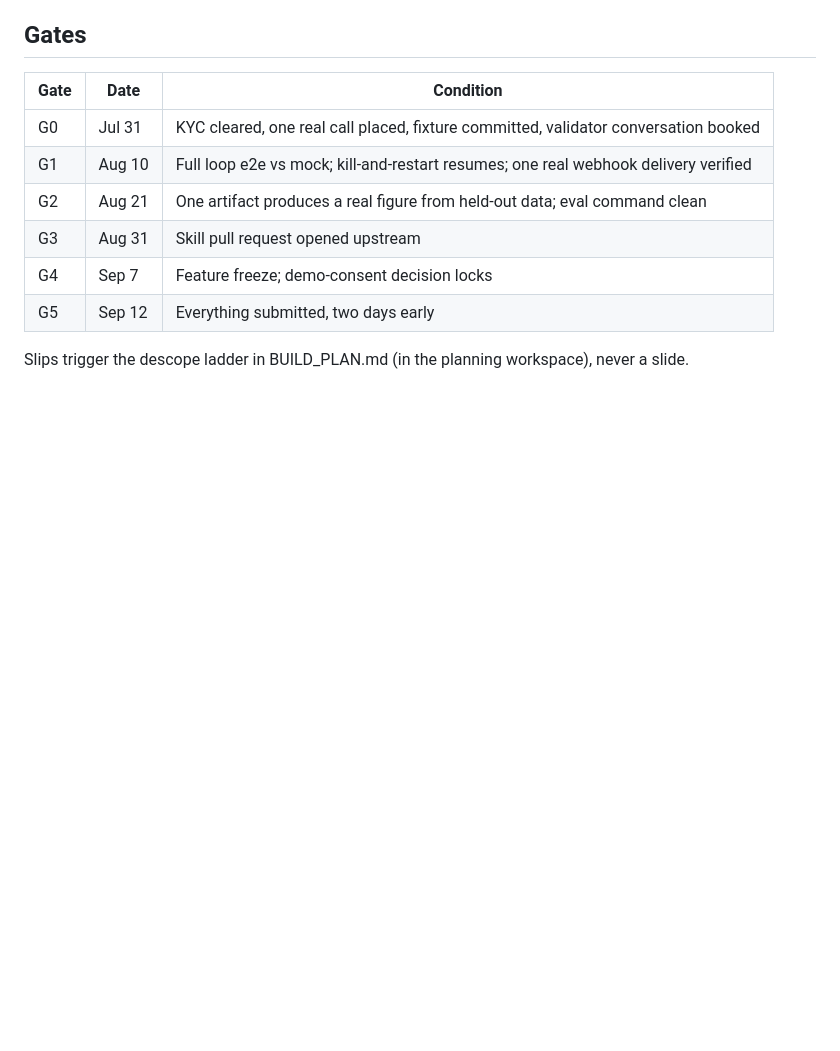
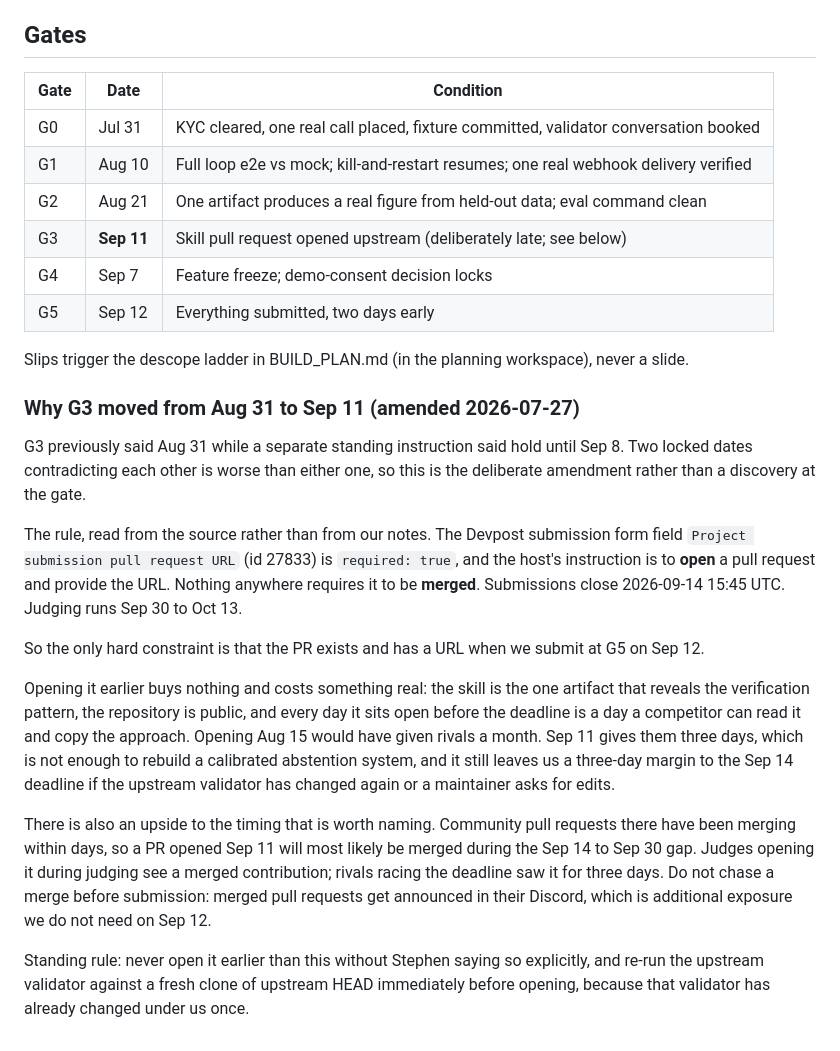
Before and after one commit to StephenSook/attest, a Markdown page: CONSTITUTION.md, the part around the change. Rendered like a GitHub page; blank space fills up the shorter version.

Commit message:
docs: G3 moves to Sep 11, the latest defensible date for the upstream PR
G3 said Aug 31 while a separate standing instruction said hold until
Sep 8. Two locked dates contradicting each other is worse than either,
so this is the deliberate amendment rather than a discovery at the gate.

Read from the source rather than from our notes: the Devpost submission
field "Project submission pull request URL" (id 27833) is required, and
the host's instruction is to OPEN a pull request and provide the URL.
Nothing requires it to be merged. Submissions close 2026-09-14 15:45
UTC; judging runs Sep 30 to Oct 13.

The only hard constraint is therefore that the PR exists when we submit
at G5 on Sep 12. Opening earlier buys nothing and costs real exposure:
the skill is the one artifact that reveals the verification pattern, the
upstream repository is public, and Aug 31 would have handed competitors
two extra weeks to read it. Sep 11 gives them three days, which will not
rebuild a calibrated abstention system, and still leaves three days of
margin to the deadline if the upstream validator has changed again.

Timing upside worth naming: community PRs there merge within days, so
one opened Sep 11 will most likely be merged during the Sep 14 to Sep 30
gap. Judges see a merged contribution; rivals saw it for three days. Do
not chase a merge before submitting, because merged PRs get announced in
their Discord and that is exposure we do not need on Sep 12.

Co-Authored-By: Claude Opus 5 (1M context) <noreply@anthropic.com>

```diff
--- a/CONSTITUTION.md
+++ b/CONSTITUTION.md
@@ -53,8 +53,38 @@ list has been lifted. No second vertical. No CRM/EHR integrations. The cinematic
 | G0 | Jul 31 | KYC cleared, one real call placed, fixture committed, validator conversation booked |
 | G1 | Aug 10 | Full loop e2e vs mock; kill-and-restart resumes; one real webhook delivery verified |
 | G2 | Aug 21 | One artifact produces a real figure from held-out data; eval command clean |
-| G3 | Aug 31 | Skill pull request opened upstream |
+| G3 | **Sep 11** | Skill pull request opened upstream (deliberately late; see below) |
 | G4 | Sep 7 | Feature freeze; demo-consent decision locks |
 | G5 | Sep 12 | Everything submitted, two days early |
 
 Slips trigger the descope ladder in BUILD_PLAN.md (in the planning workspace), never a slide.
+
+### Why G3 moved from Aug 31 to Sep 11 (amended 2026-07-27)
+
+G3 previously said Aug 31 while a separate standing instruction said hold until Sep 8. Two
+locked dates contradicting each other is worse than either one, so this is the deliberate
+amendment rather than a discovery at the gate.
+
+The rule, read from the source rather than from our notes. The Devpost submission form field
+`Project submission pull request URL` (id 27833) is `required: true`, and the host's instruction
+is to **open** a pull request and provide the URL. Nothing anywhere requires it to be **merged**.
+Submissions close 2026-09-14 15:45 UTC. Judging runs Sep 30 to Oct 13.
+
+So the only hard constraint is that the PR exists and has a URL when we submit at G5 on Sep 12.
+
+Opening it earlier buys nothing and costs something real: the skill is the one artifact that
+reveals the verification pattern, the repository is public, and every day it sits open before
+the deadline is a day a competitor can read it and copy the approach. Opening Aug 15 would have
+given rivals a month. Sep 11 gives them three days, which is not enough to rebuild a calibrated
+abstention system, and it still leaves us a three-day margin to the Sep 14 deadline if the
+upstream validator has changed again or a maintainer asks for edits.
+
+There is also an upside to the timing that is worth naming. Community pull requests there have
+been merging within days, so a PR opened Sep 11 will most likely be merged during the Sep 14 to
+Sep 30 gap. Judges opening it during judging see a merged contribution; rivals racing the
+deadline saw it for three days. Do not chase a merge before submission: merged pull requests get
+announced in their Discord, which is additional exposure we do not need on Sep 12.
+
+Standing rule: never open it earlier than this without Stephen saying so explicitly, and
+re-run the upstream validator against a fresh clone of upstream HEAD immediately before opening,
+because that validator has already changed under us once.
```
